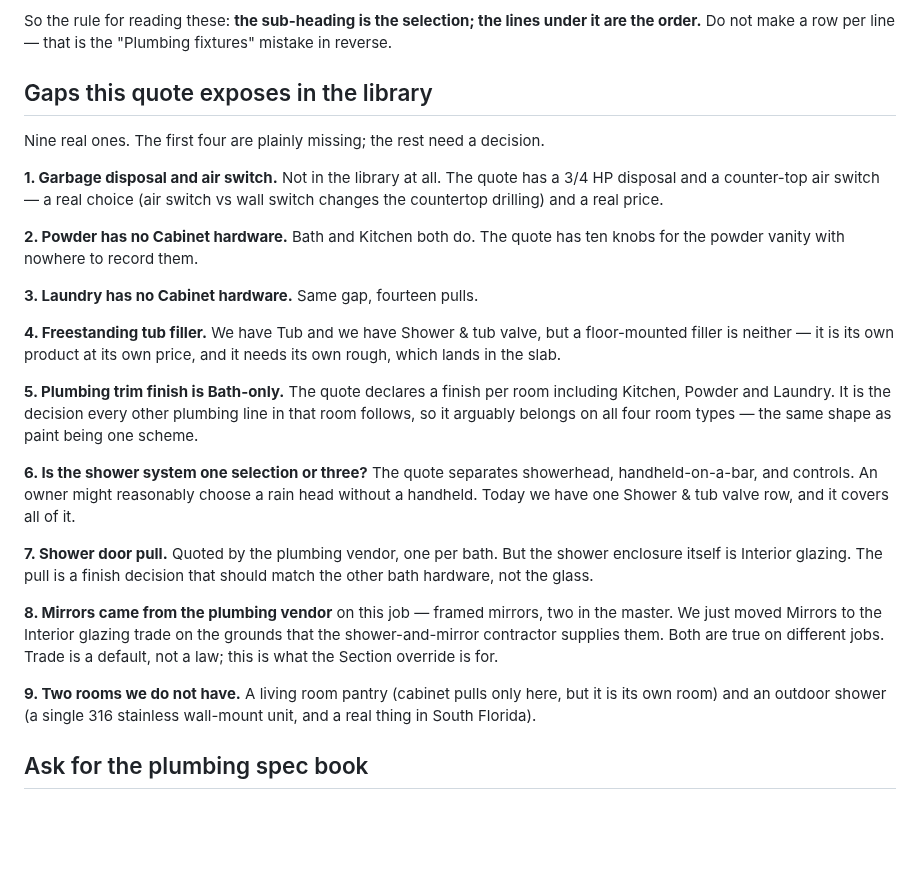
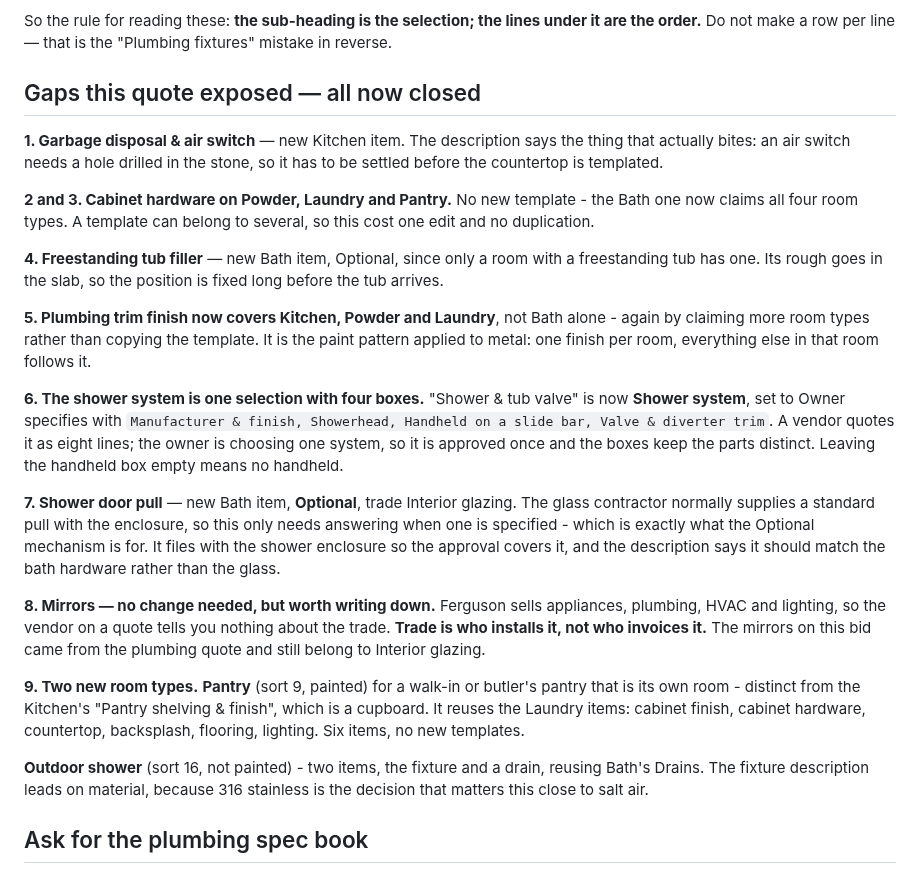
Before and after one commit to kcrousillat/CKA-Customer-Portal, a Markdown page: airtable/plumbing-quote-map.md, the part around the change. GitHub-like rendering; blank space fills up the shorter version.

Commit message:
Close the nine gaps the plumbing quote exposed
Four additions, two room types, one restructure, and two that needed no code.

Plumbing trim finish now covers Kitchen, Powder and Laundry as well as Bath,
and Cabinet hardware covers Powder, Laundry and Pantry as well as Bath - both
by claiming more room types on the existing template rather than copying it.
One finish per room that everything else follows is the paint pattern applied
to metal.

Shower & tub valve becomes Shower system: one selection, Owner specifies, four
boxes for manufacturer and finish, showerhead, handheld on a slide bar, and
valve and diverter trim. A vendor quotes that as eight lines; the owner chooses
one system, so it is approved once and the boxes keep the parts distinct.

New: Garbage disposal & air switch (Kitchen - an air switch needs a hole in the
stone, so it precedes the countertop template), Freestanding tub filler (Bath,
Optional, rough goes in the slab), Shower door pull (Bath, Optional, trade
Interior glazing - the glass contractor supplies a standard one unless a
particular pull is specified, which is what Optional is for), and Outdoor
shower fixture.

New room types: Pantry, which reuses the six Laundry items and adds no
templates, and Outdoor shower, which reuses Bath's Drains.

On mirrors, nothing to change but worth recording: Ferguson sells appliances,
plumbing, HVAC and lighting, so the vendor on a quote says nothing about the
trade. Trade is who installs it, not who invoices it.

Ticking Load starter plan on the demo added exactly the two new room types and
skipped the fourteen already there, which is the incremental behaviour that
column was built for.

Co-Authored-By: Claude Opus 5 <noreply@anthropic.com>
Claude-Session: https://claude.ai/code/session_01CyUFHCL1rLLVbyygpVKWC3

```diff
--- a/airtable/plumbing-quote-map.md
+++ b/airtable/plumbing-quote-map.md
@@ -44,46 +44,54 @@ So the rule for reading these: **the sub-heading is the selection; the lines
 under it are the order.** Do not make a row per line — that is the "Plumbing
 fixtures" mistake in reverse.
 
-## Gaps this quote exposes in the library
+## Gaps this quote exposed — all now closed
 
-Nine real ones. The first four are plainly missing; the rest need a decision.
+**1. Garbage disposal & air switch** — new Kitchen item. The description says
+the thing that actually bites: an air switch needs a hole drilled in the stone,
+so it has to be settled before the countertop is templated.
 
-**1. Garbage disposal and air switch.** Not in the library at all. The quote has
-a 3/4 HP disposal and a counter-top air switch — a real choice (air switch vs
-wall switch changes the countertop drilling) and a real price.
+**2 and 3. Cabinet hardware on Powder, Laundry and Pantry.** No new template -
+the Bath one now claims all four room types. A template can belong to several,
+so this cost one edit and no duplication.
 
-**2. Powder has no Cabinet hardware.** Bath and Kitchen both do. The quote has
-ten knobs for the powder vanity with nowhere to record them.
+**4. Freestanding tub filler** — new Bath item, Optional, since only a room
+with a freestanding tub has one. Its rough goes in the slab, so the position is
+fixed long before the tub arrives.
 
-**3. Laundry has no Cabinet hardware.** Same gap, fourteen pulls.
+**5. Plumbing trim finish now covers Kitchen, Powder and Laundry**, not Bath
+alone - again by claiming more room types rather than copying the template. It
+is the paint pattern applied to metal: one finish per room, everything else in
+that room follows it.
 
-**4. Freestanding tub filler.** We have Tub and we have Shower & tub valve, but
-a floor-mounted filler is neither — it is its own product at its own price, and
-it needs its own rough, which lands in the slab.
+**6. The shower system is one selection with four boxes.** "Shower & tub valve"
+is now **Shower system**, set to Owner specifies with
+`Manufacturer & finish, Showerhead, Handheld on a slide bar, Valve & diverter
+trim`. A vendor quotes it as eight lines; the owner is choosing one system, so
+it is approved once and the boxes keep the parts distinct. Leaving the handheld
+box empty means no handheld.
 
-**5. Plumbing trim finish is Bath-only.** The quote declares a finish per room
-including Kitchen, Powder and Laundry. It is the decision every other plumbing
-line in that room follows, so it arguably belongs on all four room types — the
-same shape as paint being one scheme.
+**7. Shower door pull** — new Bath item, **Optional**, trade Interior glazing.
+The glass contractor normally supplies a standard pull with the enclosure, so
+this only needs answering when one is specified - which is exactly what the
+Optional mechanism is for. It files with the shower enclosure so the approval
+covers it, and the description says it should match the bath hardware rather
+than the glass.
 
-**6. Is the shower system one selection or three?** The quote separates
-showerhead, handheld-on-a-bar, and controls. An owner might reasonably choose a
-rain head without a handheld. Today we have one Shower & tub valve row, and it
-covers all of it.
+**8. Mirrors — no change needed, but worth writing down.** Ferguson sells
+appliances, plumbing, HVAC and lighting, so the vendor on a quote tells you
+nothing about the trade. **Trade is who installs it, not who invoices it.** The
+mirrors on this bid came from the plumbing quote and still belong to Interior
+glazing.
 
-**7. Shower door pull.** Quoted by the plumbing vendor, one per bath. But the
-shower enclosure itself is Interior glazing. The pull is a finish decision that
-should match the other bath hardware, not the glass.
+**9. Two new room types.** **Pantry** (sort 9, painted) for a walk-in or
+butler's pantry that is its own room - distinct from the Kitchen's "Pantry
+shelving & finish", which is a cupboard. It reuses the Laundry items: cabinet
+finish, cabinet hardware, countertop, backsplash, flooring, lighting. Six
+items, no new templates.
 
-**8. Mirrors came from the plumbing vendor** on this job — framed mirrors, two
-in the master. We just moved Mirrors to the Interior glazing trade on the
-grounds that the shower-and-mirror contractor supplies them. Both are true on
-different jobs. Trade is a default, not a law; this is what the Section
-override is for.
-
-**9. Two rooms we do not have.** A living room pantry (cabinet pulls only here,
-but it is its own room) and an outdoor shower (a single 316 stainless
-wall-mount unit, and a real thing in South Florida).
+**Outdoor shower** (sort 16, not painted) - two items, the fixture and a drain,
+reusing Bath's Drains. The fixture description leads on material, because 316
+stainless is the decision that matters this close to salt air.
 
 ## Ask for the plumbing spec book
 
```
